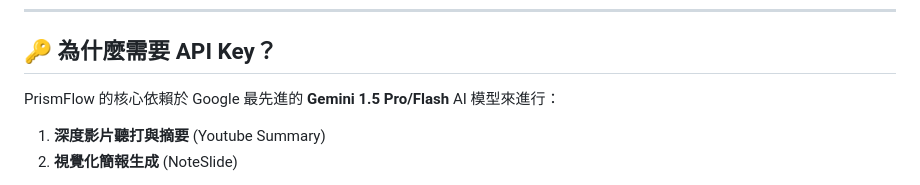
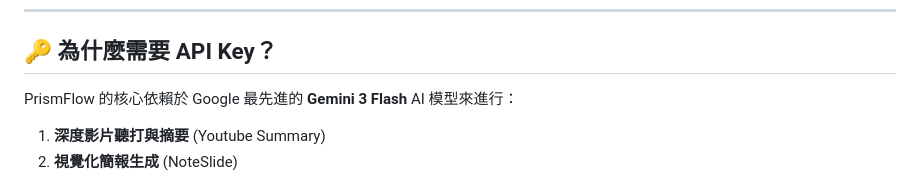
Before and after one commit to bangdoll/youtube_summary, a Markdown page: Docs/PrismFlow_API_Key_Guide.md, the part around the change. Drawn GitHub-style.

Commit message:
docs: Update API Guide title and model version to Gemini 3 Flash

```diff
--- a/Docs/PrismFlow_API_Key_Guide.md
+++ b/Docs/PrismFlow_API_Key_Guide.md
@@ -6,7 +6,7 @@
 
 ## 🔑 為什麼需要 API Key？
 
-PrismFlow 的核心依賴於 Google 最先進的 **Gemini 1.5 Pro/Flash** AI 模型來進行：
+PrismFlow 的核心依賴於 Google 最先進的 **Gemini 3 Flash** AI 模型來進行：
 1.  **深度影片聽打與摘要** (Youtube Summary)
 2.  **視覺化簡報生成** (NoteSlide)
 
```
